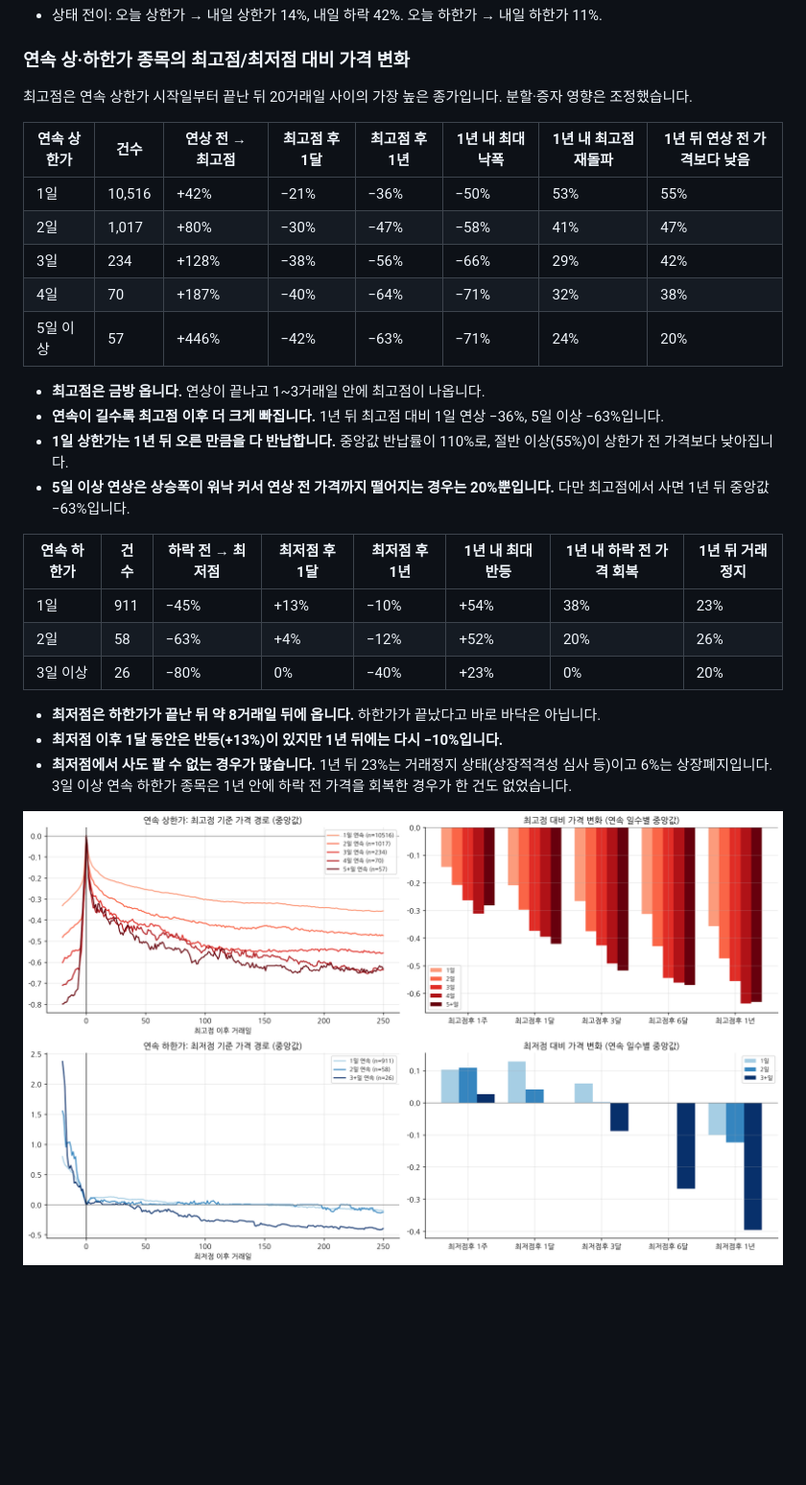
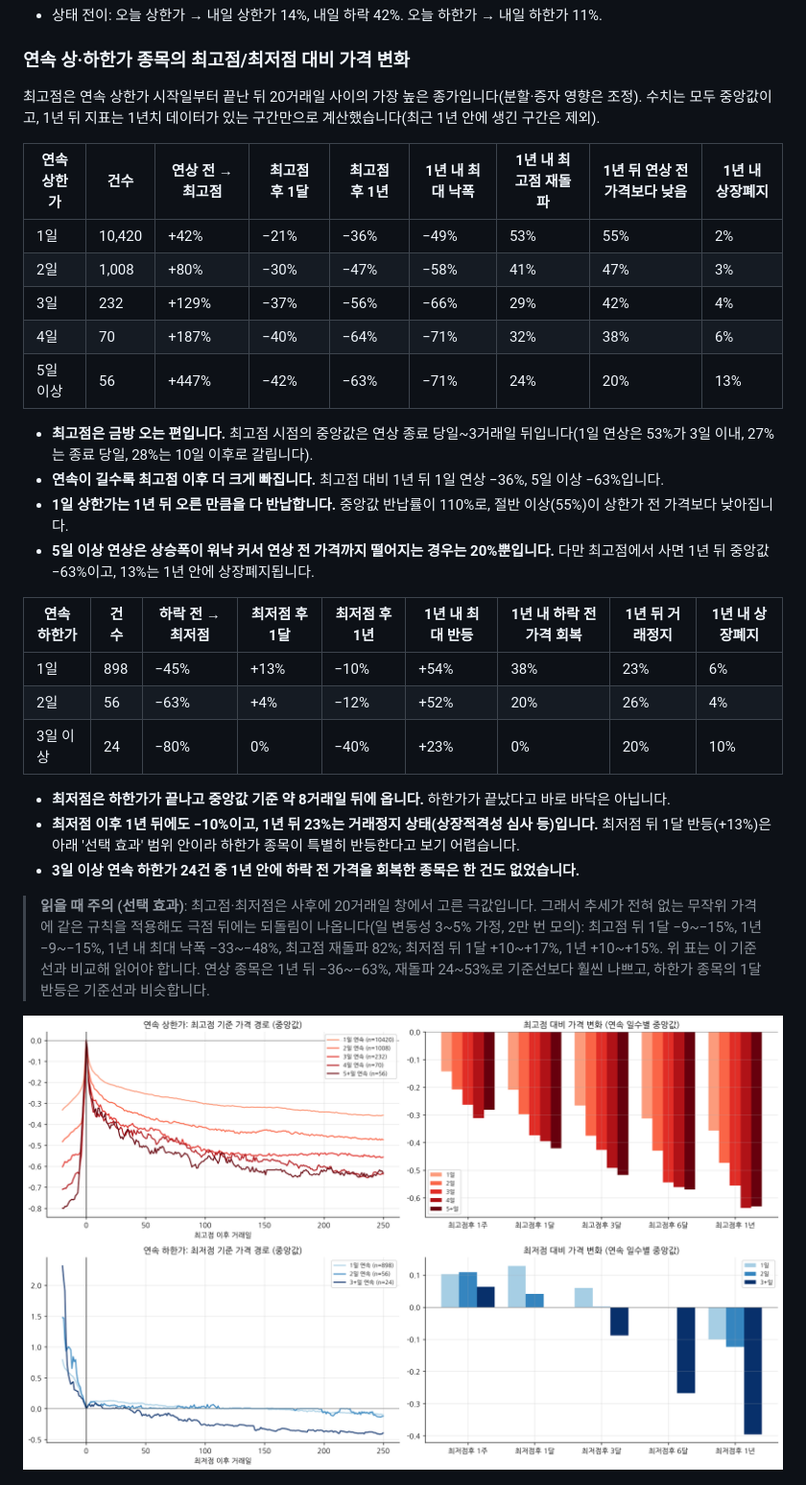
Before and after one commit to hsm0307/Stockmining, a Markdown page: outputs/FINDINGS.md, the part around the change. Shown at 96% size. GitHub-like rendering; pictures changed too: outputs/figures/g4_peak.png; blank space fills up the shorter version.

```diff
--- a/outputs/FINDINGS.md
+++ b/outputs/FINDINGS.md
@@ -83,30 +83,39 @@
 - 상태 전이: 오늘 상한가 → 내일 상한가 14%, 내일 하락 42%. 오늘 하한가 → 내일 하한가 11%.
 
 ### 연속 상·하한가 종목의 최고점/최저점 대비 가격 변화
-최고점은 연속 상한가 시작일부터 끝난 뒤 20거래일 사이의 가장 높은 종가입니다. 분할·증자 영향은 조정했습니다.
+최고점은 연속 상한가 시작일부터 끝난 뒤 20거래일 사이의 가장 높은 종가입니다(분할·증자 영향은 조정). 수치는 모두 중앙값이고,
+1년 뒤 지표는 1년치 데이터가 있는 구간만으로 계산했습니다(최근 1년 안에 생긴 구간은 제외).
 
-| 연속 상한가 | 건수 | 연상 전 → 최고점 | 최고점 후 1달 | 최고점 후 1년 | 1년 내 최대 낙폭 | 1년 내 최고점 재돌파 | 1년 뒤 연상 전 가격보다 낮음 |
-|---|---|---|---|---|---|---|---|
-| 1일 | 10,516 | +42% | −21% | −36% | −50% | 53% | 55% |
-| 2일 | 1,017 | +80% | −30% | −47% | −58% | 41% | 47% |
-| 3일 | 234 | +128% | −38% | −56% | −66% | 29% | 42% |
-| 4일 | 70 | +187% | −40% | −64% | −71% | 32% | 38% |
-| 5일 이상 | 57 | +446% | −42% | −63% | −71% | 24% | 20% |
+| 연속 상한가 | 건수 | 연상 전 → 최고점 | 최고점 후 1달 | 최고점 후 1년 | 1년 내 최대 낙폭 | 1년 내 최고점 재돌파 | 1년 뒤 연상 전 가격보다 낮음 | 1년 내 상장폐지 |
+|---|---|---|---|---|---|---|---|---|
+| 1일 | 10,420 | +42% | −21% | −36% | −49% | 53% | 55% | 2% |
+| 2일 | 1,008 | +80% | −30% | −47% | −58% | 41% | 47% | 3% |
+| 3일 | 232 | +129% | −37% | −56% | −66% | 29% | 42% | 4% |
+| 4일 | 70 | +187% | −40% | −64% | −71% | 32% | 38% | 6% |
+| 5일 이상 | 56 | +447% | −42% | −63% | −71% | 24% | 20% | 13% |
 
-- **최고점은 금방 옵니다.** 연상이 끝나고 1~3거래일 안에 최고점이 나옵니다.
-- **연속이 길수록 최고점 이후 더 크게 빠집니다.** 1년 뒤 최고점 대비 1일 연상 −36%, 5일 이상 −63%입니다.
+- **최고점은 금방 오는 편입니다.** 최고점 시점의 중앙값은 연상 종료 당일~3거래일 뒤입니다(1일 연상은 53%가 3일 이내, 27%는 종료 당일,
+  28%는 10일 이후로 갈립니다).
+- **연속이 길수록 최고점 이후 더 크게 빠집니다.** 최고점 대비 1년 뒤 1일 연상 −36%, 5일 이상 −63%입니다.
 - **1일 상한가는 1년 뒤 오른 만큼을 다 반납합니다.** 중앙값 반납률이 110%로, 절반 이상(55%)이 상한가 전 가격보다 낮아집니다.
-- **5일 이상 연상은 상승폭이 워낙 커서 연상 전 가격까지 떨어지는 경우는 20%뿐입니다.** 다만 최고점에서 사면 1년 뒤 중앙값 −63%입니다.
+- **5일 이상 연상은 상승폭이 워낙 커서 연상 전 가격까지 떨어지는 경우는 20%뿐입니다.** 다만 최고점에서 사면 1년 뒤 중앙값 −63%이고,
+  13%는 1년 안에 상장폐지됩니다.
 
-| 연속 하한가 | 건수 | 하락 전 → 최저점 | 최저점 후 1달 | 최저점 후 1년 | 1년 내 최대 반등 | 1년 내 하락 전 가격 회복 | 1년 뒤 거래정지 |
-|---|---|---|---|---|---|---|---|
-| 1일 | 911 | −45% | +13% | −10% | +54% | 38% | 23% |
-| 2일 | 58 | −63% | +4% | −12% | +52% | 20% | 26% |
-| 3일 이상 | 26 | −80% | 0% | −40% | +23% | 0% | 20% |
+| 연속 하한가 | 건수 | 하락 전 → 최저점 | 최저점 후 1달 | 최저점 후 1년 | 1년 내 최대 반등 | 1년 내 하락 전 가격 회복 | 1년 뒤 거래정지 | 1년 내 상장폐지 |
+|---|---|---|---|---|---|---|---|---|
+| 1일 | 898 | −45% | +13% | −10% | +54% | 38% | 23% | 6% |
+| 2일 | 56 | −63% | +4% | −12% | +52% | 20% | 26% | 4% |
+| 3일 이상 | 24 | −80% | 0% | −40% | +23% | 0% | 20% | 10% |
 
-- **최저점은 하한가가 끝난 뒤 약 8거래일 뒤에 옵니다.** 하한가가 끝났다고 바로 바닥은 아닙니다.
-- **최저점 이후 1달 동안은 반등(+13%)이 있지만 1년 뒤에는 다시 −10%입니다.**
-- **최저점에서 사도 팔 수 없는 경우가 많습니다.** 1년 뒤 23%는 거래정지 상태(상장적격성 심사 등)이고 6%는 상장폐지입니다. 3일 이상 연속 하한가 종목은 1년 안에 하락 전 가격을 회복한 경우가 한 건도 없었습니다.
+- **최저점은 하한가가 끝나고 중앙값 기준 약 8거래일 뒤에 옵니다.** 하한가가 끝났다고 바로 바닥은 아닙니다.
+- **최저점 이후 1년 뒤에도 −10%이고, 1년 뒤 23%는 거래정지 상태(상장적격성 심사 등)입니다.** 최저점 뒤 1달 반등(+13%)은
+  아래 '선택 효과' 범위 안이라 하한가 종목이 특별히 반등한다고 보기 어렵습니다.
+- **3일 이상 연속 하한가 24건 중 1년 안에 하락 전 가격을 회복한 종목은 한 건도 없었습니다.**
+
+> **읽을 때 주의 (선택 효과)**: 최고점·최저점은 사후에 20거래일 창에서 고른 극값입니다. 그래서 추세가 전혀 없는 무작위 가격에
+> 같은 규칙을 적용해도 극점 뒤에는 되돌림이 나옵니다(일 변동성 3~5% 가정, 2만 번 모의): 최고점 뒤 1달 −9~−15%, 1년 −9~−15%,
+> 1년 내 최대 낙폭 −33~−48%, 최고점 재돌파 82%; 최저점 뒤 1달 +10~+17%, 1년 +10~+15%. 위 표는 이 기준선과 비교해 읽어야 합니다.
+> 연상 종목은 1년 뒤 −36~−63%, 재돌파 24~53%로 기준선보다 훨씬 나쁘고, 하한가 종목의 1달 반등은 기준선과 비슷합니다.
 
 ![최고점·최저점](figures/g4_peak.png)
 
```
Also changed, not shown: 8 other files.
